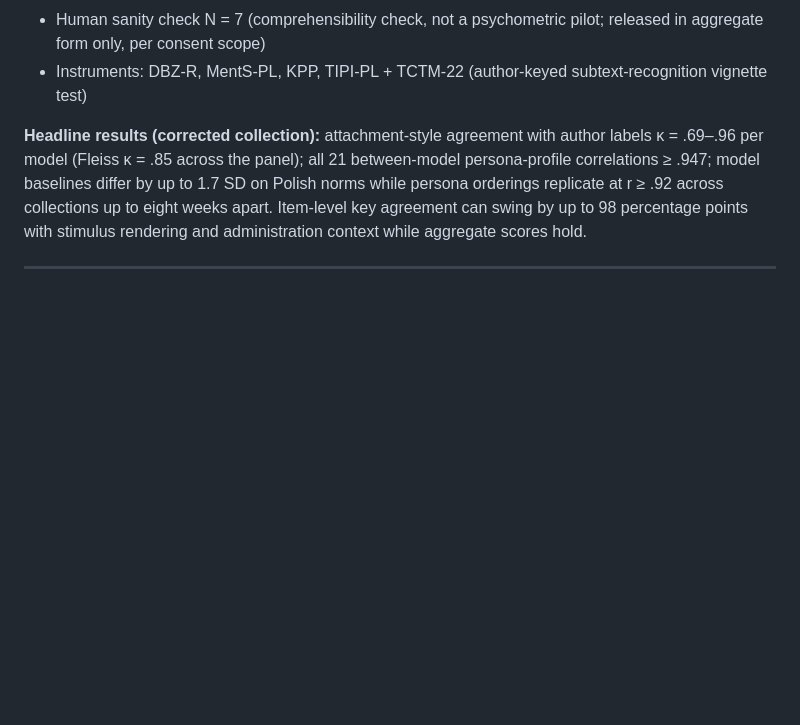
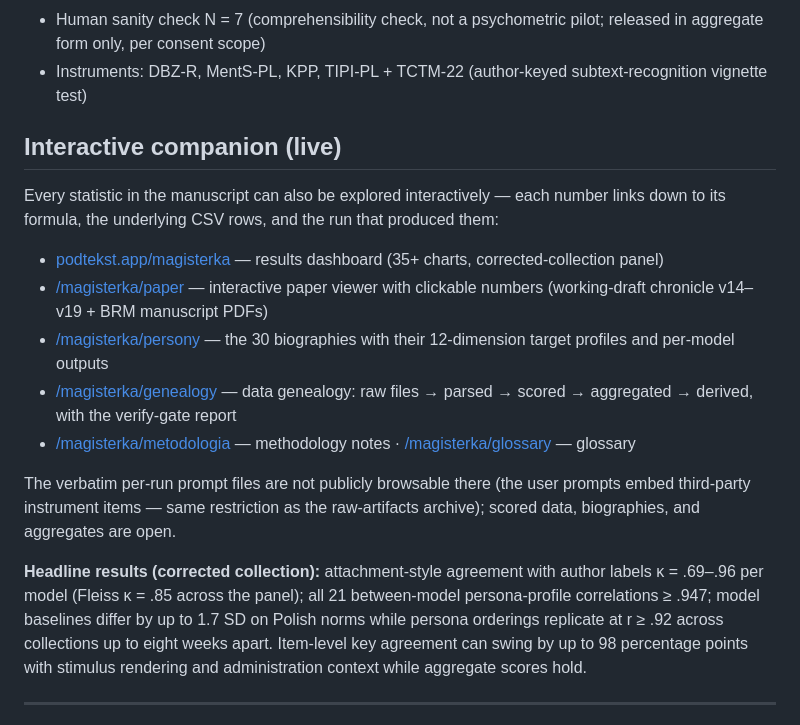
Before and after one commit to DXtR1337/30synthetic-polish-personas, a Markdown page: README.md, the part around the change. Rendered like a GitHub page; blank space fills up the shorter version.

Commit message:
README: link the live interactive companion (dashboard, paper viewer, personas, genealogy, methodology, glossary)

```diff
--- a/README.md
+++ b/README.md
@@ -33,6 +33,22 @@ independently adjudicated.
 - Extended 57-vignette battery: 123 runs (Sonnet + GPT-5.5, both stimulus versions)
 - Human sanity check N = 7 (comprehensibility check, not a psychometric pilot; released in aggregate form only, per consent scope)
 - Instruments: DBZ-R, MentS-PL, KPP, TIPI-PL + TCTM-22 (author-keyed subtext-recognition vignette test)
+
+## Interactive companion (live)
+
+Every statistic in the manuscript can also be explored interactively — each
+number links down to its formula, the underlying CSV rows, and the run that
+produced them:
+
+- [podtekst.app/magisterka](https://podtekst.app/magisterka) — results dashboard (35+ charts, corrected-collection panel)
+- [/magisterka/paper](https://podtekst.app/magisterka/paper) — interactive paper viewer with clickable numbers (working-draft chronicle v14–v19 + BRM manuscript PDFs)
+- [/magisterka/persony](https://podtekst.app/magisterka/persony) — the 30 biographies with their 12-dimension target profiles and per-model outputs
+- [/magisterka/genealogy](https://podtekst.app/magisterka/genealogy) — data genealogy: raw files → parsed → scored → aggregated → derived, with the verify-gate report
+- [/magisterka/metodologia](https://podtekst.app/magisterka/metodologia) — methodology notes · [/magisterka/glossary](https://podtekst.app/magisterka/glossary) — glossary
+
+The verbatim per-run prompt files are not publicly browsable there (the user
+prompts embed third-party instrument items — same restriction as the
+raw-artifacts archive); scored data, biographies, and aggregates are open.
 
 **Headline results (corrected collection):** attachment-style agreement with
 author labels κ = .69–.96 per model (Fleiss κ = .85 across the panel); all 21
```
